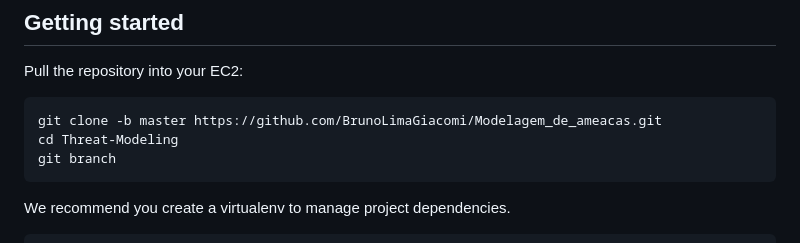
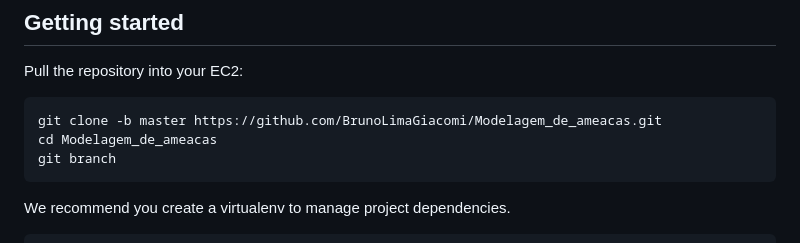
Before and after one commit to BrunoLimaGiacomi/Modelagem_de_ameacas, a Markdown page: README.md, the part around the change. Rendered like a GitHub page.

````diff
--- a/README.md
+++ b/README.md
@@ -40,7 +40,7 @@ Pull the repository into your EC2:
 
 ```
 git clone -b master https://github.com/BrunoLimaGiacomi/Modelagem_de_ameacas.git
-cd Threat-Modeling
+cd Modelagem_de_ameacas
 git branch
 ```
 
````
